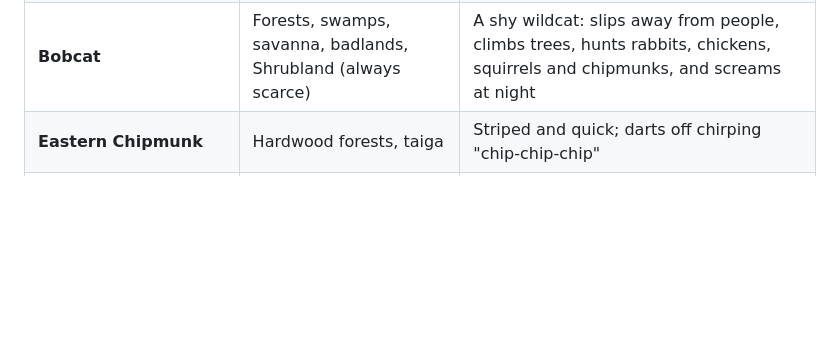
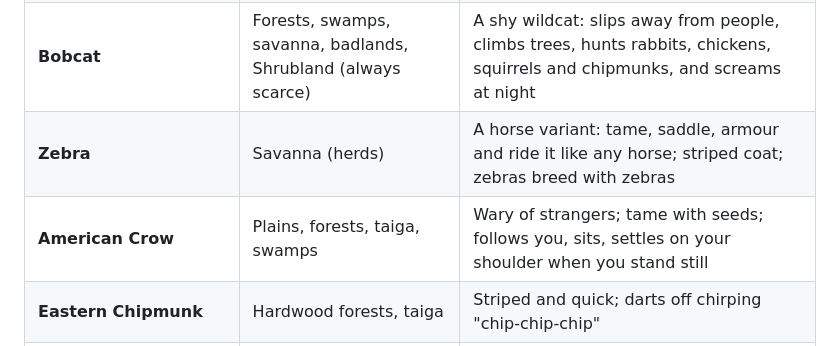
Before and after one commit to selenoyl/RyanCraft, a Markdown page: README.md, the part around the change. GitHub-like rendering; blank space fills up the shorter version.

```diff
--- a/README.md
+++ b/README.md
@@ -51,6 +51,8 @@ All of it plays on the *Ambient/Environment* volume slider and has subtitles. `a
 | **Pronghorn** | Plains, savanna, badlands, Shrubland | The fastest animal on the plains. Spooks from 20+ blocks and outruns anything; snorts the alarm |
 | **Grizzly Bear** | Old-growth taiga, windswept hills, meadows, groves | A bigger, shorter-tempered bear with a shoulder hump. Gives you far less room than a black bear and fights nearly to the end |
 | **Bobcat** | Forests, swamps, savanna, badlands, Shrubland (always scarce) | A shy wildcat: slips away from people, climbs trees, hunts rabbits, chickens, squirrels and chipmunks, and screams at night |
+| **Zebra** | Savanna (herds) | A horse variant: tame, saddle, armour and ride it like any horse; striped coat; zebras breed with zebras |
+| **American Crow** | Plains, forests, taiga, swamps | Wary of strangers; tame with seeds; follows you, sits, settles on your shoulder when you stand still |
 | **Eastern Chipmunk** | Hardwood forests, taiga | Striped and quick; darts off chirping "chip-chip-chip" |
 | **Eastern Gray / Fox Squirrel** | Woods (gray) and open woods/edges (fox) | Chatters, flees, runs straight up tree trunks. Grays are smaller, with salt-and-pepper fur and a silver-fringed tail; fox squirrels are bigger and rusty |
 | **Songbirds** | Woods and fields | Northern Cardinal, American Goldfinch, American Robin, Blue Jay, Eastern Bluebird and Mourning Dove, each with its own song |
```
Also changed, not shown: docs/zebras_ingame.png (added), 16 other files.
